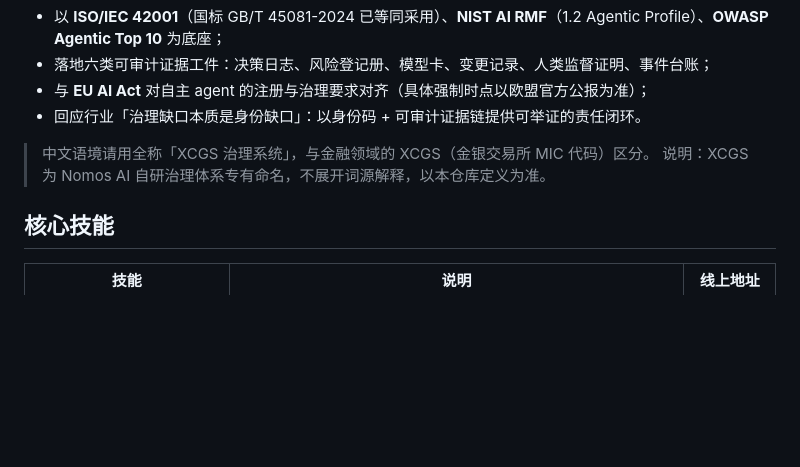
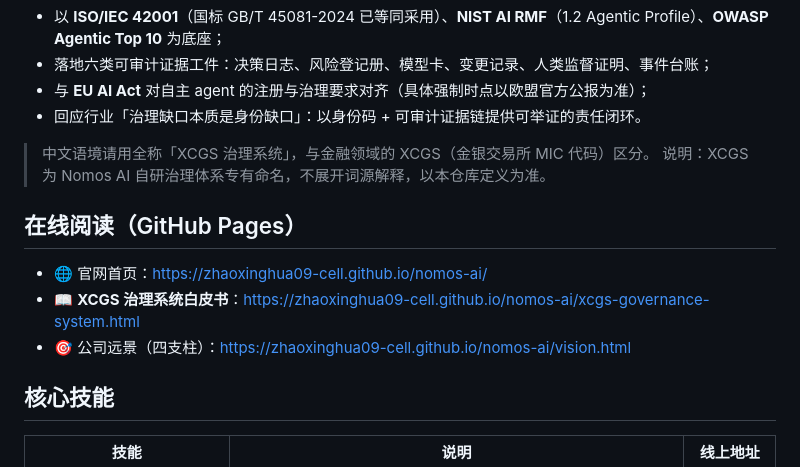
Before and after one commit to zhaoxinghua09-cell/nomos-ai, a Markdown page: README.md, the part around the change. GitHub-like rendering; blank space fills up the shorter version.

Commit message:
feat(seo): GitHub Pages + XCGS whitepaper + OG/JSON-LD

```diff
--- a/README.md
+++ b/README.md
@@ -27,6 +27,12 @@ XCGS 是 Nomos AI 的治理底座，定位为**可审计、可认证、可举证
 > 中文语境请用全称「XCGS 治理系统」，与金融领域的 XCGS（金银交易所 MIC 代码）区分。
 > 说明：XCGS 为 Nomos AI 自研治理体系专有命名，不展开词源解释，以本仓库定义为准。
 
+## 在线阅读（GitHub Pages）
+
+- 🌐 官网首页：https://zhaoxinghua09-cell.github.io/nomos-ai/
+- 📖 **XCGS 治理系统白皮书**：https://zhaoxinghua09-cell.github.io/nomos-ai/xcgs-governance-system.html
+- 🎯 公司远景（四支柱）：https://zhaoxinghua09-cell.github.io/nomos-ai/vision.html
+
 ## 核心技能
 
 | 技能 | 说明 | 线上地址 |
```
